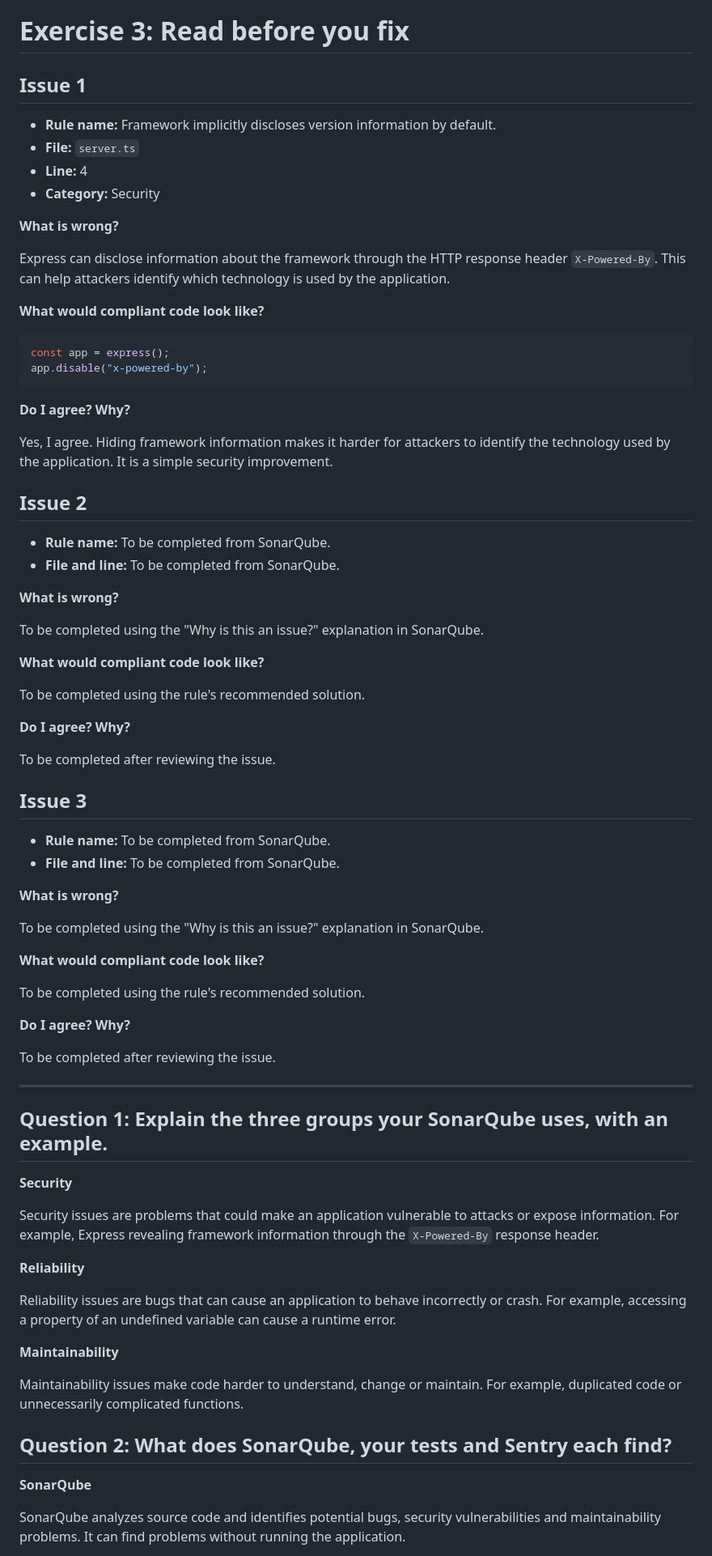
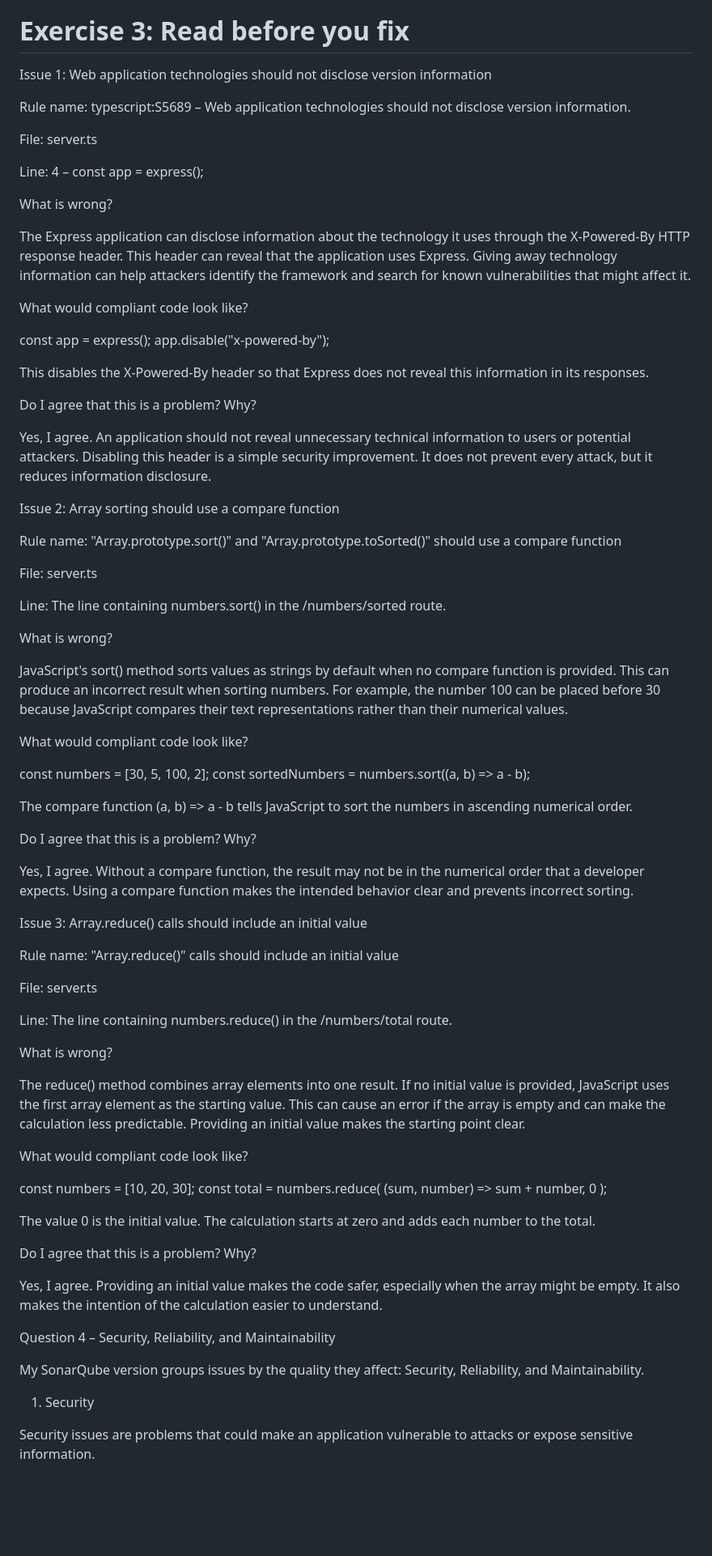
Before and after one commit to josephkhella2010/backend-course, a Markdown page: week11-sonarqube/ANSWERS.md, the part around one of its changes. Shown at 81% size. Drawn GitHub-style; blank space fills up the shorter version.

Commit message:
add question exercise 3 to .md

````diff
--- a/week11-sonarqube/ANSWERS.md
+++ b/week11-sonarqube/ANSWERS.md
@@ -16,81 +16,83 @@ The Quality Gate status is: [Passed/Failed — check the Overview page].
 
 # Exercise 3: Read before you fix
 
-## Issue 1
+Issue 1: Web application technologies should not disclose version information
 
-- **Rule name:** Framework implicitly discloses version information by default.
-- **File:** `server.ts`
-- **Line:** 4
-- **Category:** Security
+Rule name: typescript:S5689 – Web application technologies should not disclose version information.
 
-**What is wrong?**
+File: server.ts
 
-Express can disclose information about the framework through the HTTP response header `X-Powered-By`. This can help attackers identify which technology is used by the application.
+Line: 4 – const app = express();
 
-**What would compliant code look like?**
+What is wrong?
 
-```ts
+The Express application can disclose information about the technology it uses through the X-Powered-By HTTP response header. This header can reveal that the application uses Express. Giving away technology information can help attackers identify the framework and search for known vulnerabilities that might affect it.
+
+What would compliant code look like?
+
 const app = express();
 app.disable("x-powered-by");
-```
 
-**Do I agree? Why?**
+This disables the X-Powered-By header so that Express does not reveal this information in its responses.
 
-Yes, I agree. Hiding framework information makes it harder for attackers to identify the technology used by the application. It is a simple security improvement.
+Do I agree that this is a problem? Why?
 
-## Issue 2
+Yes, I agree. An application should not reveal unnecessary technical information to users or potential attackers. Disabling this header is a simple security improvement. It does not prevent every attack, but it reduces information disclosure.
 
-- **Rule name:** To be completed from SonarQube.
-- **File and line:** To be completed from SonarQube.
+Issue 2: Array sorting should use a compare function
 
-**What is wrong?**
+Rule name: "Array.prototype.sort()" and "Array.prototype.toSorted()" should use a compare function
 
-To be completed using the "Why is this an issue?" explanation in SonarQube.
+File: server.ts
 
-**What would compliant code look like?**
+Line: The line containing numbers.sort() in the /numbers/sorted route.
 
-To be completed using the rule's recommended solution.
+What is wrong?
 
-**Do I agree? Why?**
+JavaScript's sort() method sorts values as strings by default when no compare function is provided. This can produce an incorrect result when sorting numbers. For example, the number 100 can be placed before 30 because JavaScript compares their text representations rather than their numerical values.
 
-To be completed after reviewing the issue.
+What would compliant code look like?
 
-## Issue 3
+const numbers = [30, 5, 100, 2];
+const sortedNumbers = numbers.sort((a, b) => a - b);
 
-- **Rule name:** To be completed from SonarQube.
-- **File and line:** To be completed from SonarQube.
+The compare function (a, b) => a - b tells JavaScript to sort the numbers in ascending numerical order.
 
-**What is wrong?**
+Do I agree that this is a problem? Why?
 
-To be completed using the "Why is this an issue?" explanation in SonarQube.
+Yes, I agree. Without a compare function, the result may not be in the numerical order that a developer expects. Using a compare function makes the intended behavior clear and prevents incorrect sorting.
 
-**What would compliant code look like?**
+Issue 3: Array.reduce() calls should include an initial value
 
-To be completed using the rule's recommended solution.
+Rule name: "Array.reduce()" calls should include an initial value
 
-**Do I agree? Why?**
+File: server.ts
 
-To be completed after reviewing the issue.
+Line: The line containing numbers.reduce() in the /numbers/total route.
 
----
+What is wrong?
 
-## Question 1: Explain the three groups your SonarQube uses, with an example.
+The reduce() method combines array elements into one result. If no initial value is provided, JavaScript uses the first array element as the starting value. This can cause an error if the array is empty and can make the calculation less predictable. Providing an initial value makes the starting point clear.
 
-**Security**
+What would compliant code look like?
 
-Security issues are problems that could make an application vulnerable to attacks or expose information. For example, Express revealing framework information through the `X-Powered-By` response header.
+const numbers = [10, 20, 30];
+const total = numbers.reduce(
+  (sum, number) => sum + number,
+  0
+);
 
-**Reliability**
+The value 0 is the initial value. The calculation starts at zero and adds each number to the total.
 
-Reliability issues are bugs that can cause an application to behave incorrectly or crash. For example, accessing a property of an undefined variable can cause a runtime error.
+Do I agree that this is a problem? Why?
 
-**Maintainability**
+Yes, I agree. Providing an initial value makes the code safer, especially when the array might be empty. It also makes the intention of the calculation easier to understand.
 
-Maintainability issues make code harder to understand, change or maintain. For example, duplicated code or unnecessarily complicated functions.
+Question 4 – Security, Reliability, and Maintainability
 
-## Question 2: What does SonarQube, your tests and Sentry each find?
+My SonarQube version groups issues by the quality they affect: Security, Reliability, and Maintainability.
 
-**SonarQube**
+1. Security
 
-SonarQube analyzes source code and identifies potential bugs, security vulnerabilities and maintainability problems. It can find problems without running the application.
+Security issues are problems that could make an application vulnerable to attacks or expose sensitive information.
 
````
Also changed, not shown: other parts of week11-sonarqube/ANSWERS.md (+38 -6 lines).
